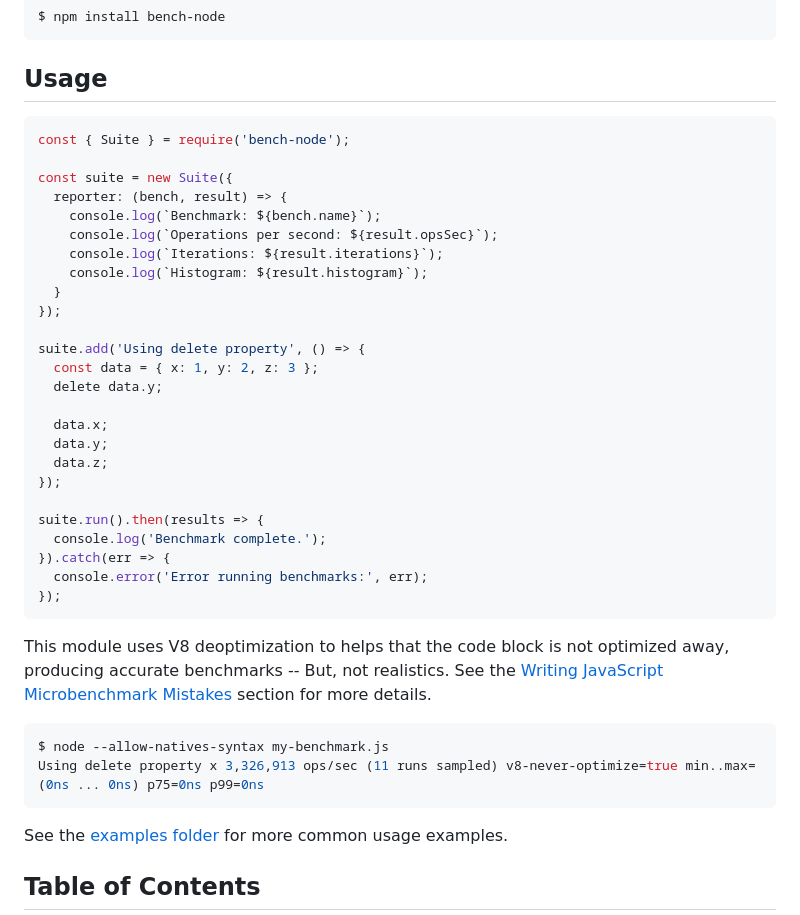
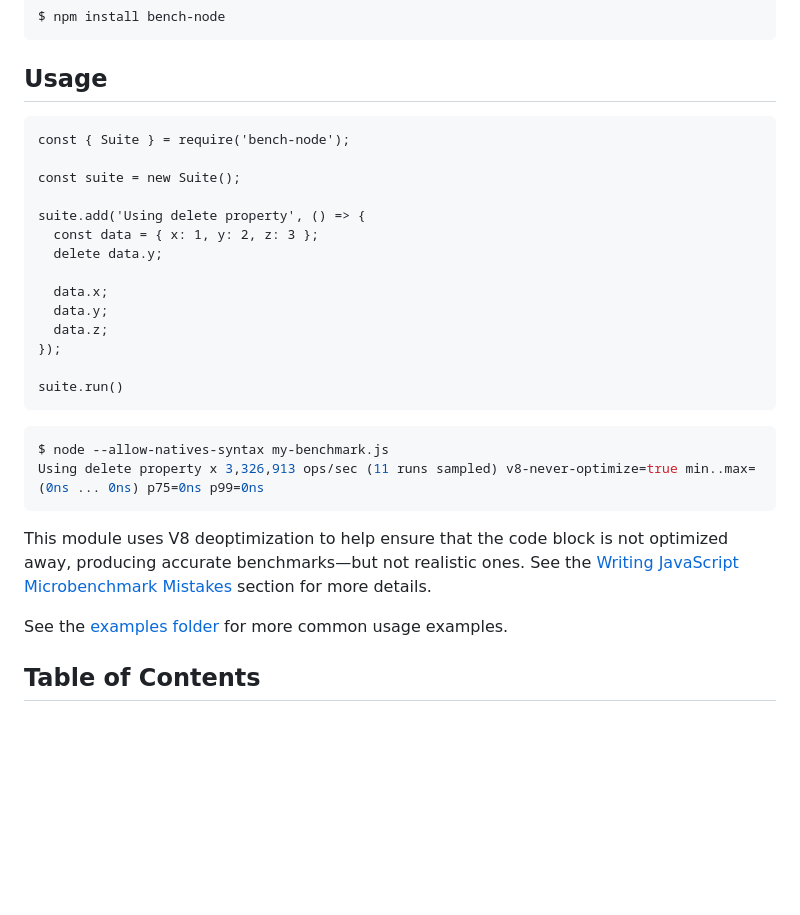
Before and after one commit to RafaelGSS/bench-node, a Markdown page: README.md, the part around the change. GitHub-like rendering; blank space fills up the shorter version.

Commit message:
doc: make the basic example simpler

````diff
--- a/README.md
+++ b/README.md
@@ -10,17 +10,10 @@ $ npm install bench-node
 
 ## Usage
 
-```js
+```cjs
 const { Suite } = require('bench-node');
 
-const suite = new Suite({
-  reporter: (bench, result) => {
-    console.log(`Benchmark: ${bench.name}`);
-    console.log(`Operations per second: ${result.opsSec}`);
-    console.log(`Iterations: ${result.iterations}`);
-    console.log(`Histogram: ${result.histogram}`);
-  }
-});
+const suite = new Suite();
 
 suite.add('Using delete property', () => {
   const data = { x: 1, y: 2, z: 3 };
@@ -31,20 +24,16 @@ suite.add('Using delete property', () => {
   data.z;
 });
 
-suite.run().then(results => {
-  console.log('Benchmark complete.');
-}).catch(err => {
-  console.error('Error running benchmarks:', err);
-});
+suite.run()
 ```
-
-This module uses V8 deoptimization to helps that the code block is not optimized away, producing accurate benchmarks -- But, not realistics.
-See the [Writing JavaScript Microbenchmark Mistakes](#TODO) section for more details.
 
 ```bash
 $ node --allow-natives-syntax my-benchmark.js
 Using delete property x 3,326,913 ops/sec (11 runs sampled) v8-never-optimize=true min..max=(0ns ... 0ns) p75=0ns p99=0ns
 ```
+
+This module uses V8 deoptimization to help ensure that the code block is not optimized away, producing accurate benchmarks—but not realistic ones.
+See the [Writing JavaScript Microbenchmark Mistakes](#TODO) section for more details.
 
 See the [examples folder](./examples/) for more common usage examples.
 
````
